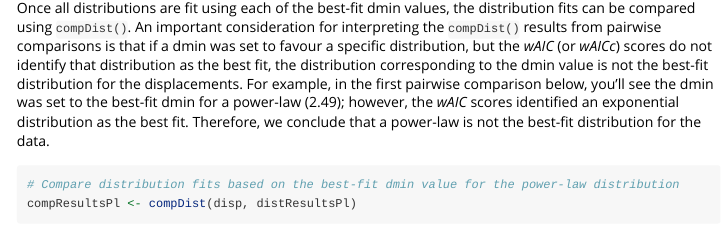
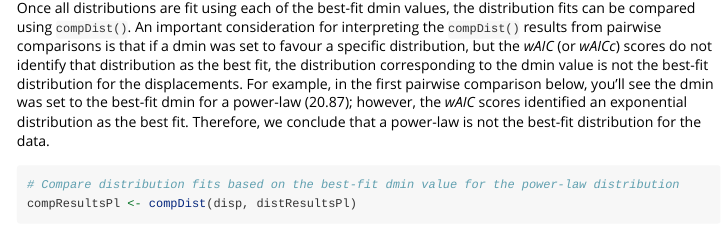
Before and after one commit to HannahCalich/PhysMove, an R Markdown document (vignettes/pt2_movement_patterns.Rmd): the page in a window 1100 px wide, from 8890 px down. Rendered offline with R 4.5, knitr and Pandoc, with nearby package versions; some code elsewhere in the file could not run offline; long lines of code are wrapped.

Commit message:
Updated best-fit dmin for power-law code to non-normalised value

````diff
--- a/vignettes/pt2_movement_patterns.Rmd
+++ b/vignettes/pt2_movement_patterns.Rmd
@@ -314,7 +314,7 @@ distResultsExp <- fitDist(disp, set_dmin=dmin, normalise=FALSE)
 dmin <- distResultsTrunc[["distResults"]][3,2]
 distResultsLnorm <- fitDist(disp, set_dmin=dmin, normalise=FALSE)
 ```
-Once all distributions are fit using each of the best-fit dmin values, the distribution fits can be compared using `compDist()`. An important consideration for interpreting the `compDist()` results from pairwise comparisons is that if a dmin was set to favour a specific distribution, but the *wAIC* (or *wAICc*) scores do not identify that distribution as the best fit, the distribution corresponding to the dmin value is not the best-fit distribution for the displacements. For example, in the first pairwise comparison below, you'll see the dmin was set to the best-fit dmin for a power-law (2.49); however, the *wAIC* scores identified an exponential distribution as the best fit. Therefore, we conclude that a power-law is not the best-fit distribution for the data.
+Once all distributions are fit using each of the best-fit dmin values, the distribution fits can be compared using `compDist()`. An important consideration for interpreting the `compDist()` results from pairwise comparisons is that if a dmin was set to favour a specific distribution, but the *wAIC* (or *wAICc*) scores do not identify that distribution as the best fit, the distribution corresponding to the dmin value is not the best-fit distribution for the displacements. For example, in the first pairwise comparison below, you'll see the dmin was set to the best-fit dmin for a power-law (20.87); however, the *wAIC* scores identified an exponential distribution as the best fit. Therefore, we conclude that a power-law is not the best-fit distribution for the data.
 
 ```{r comp pl}
 # Compare distribution fits based on the best-fit dmin value for the power-law distribution
````
